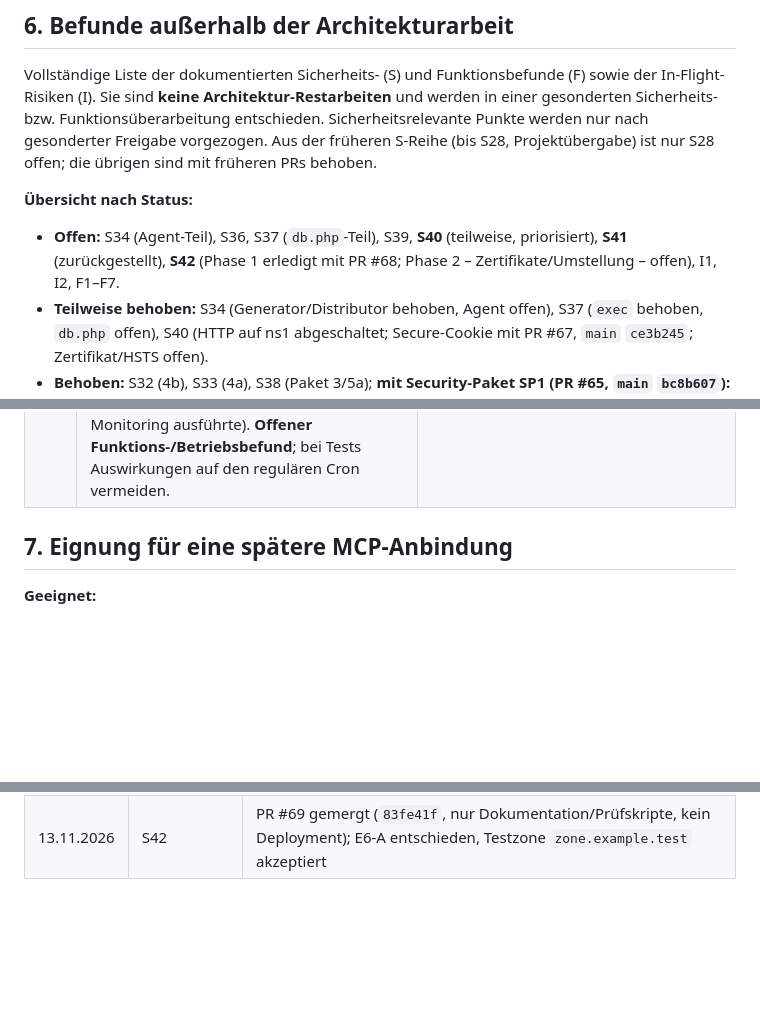
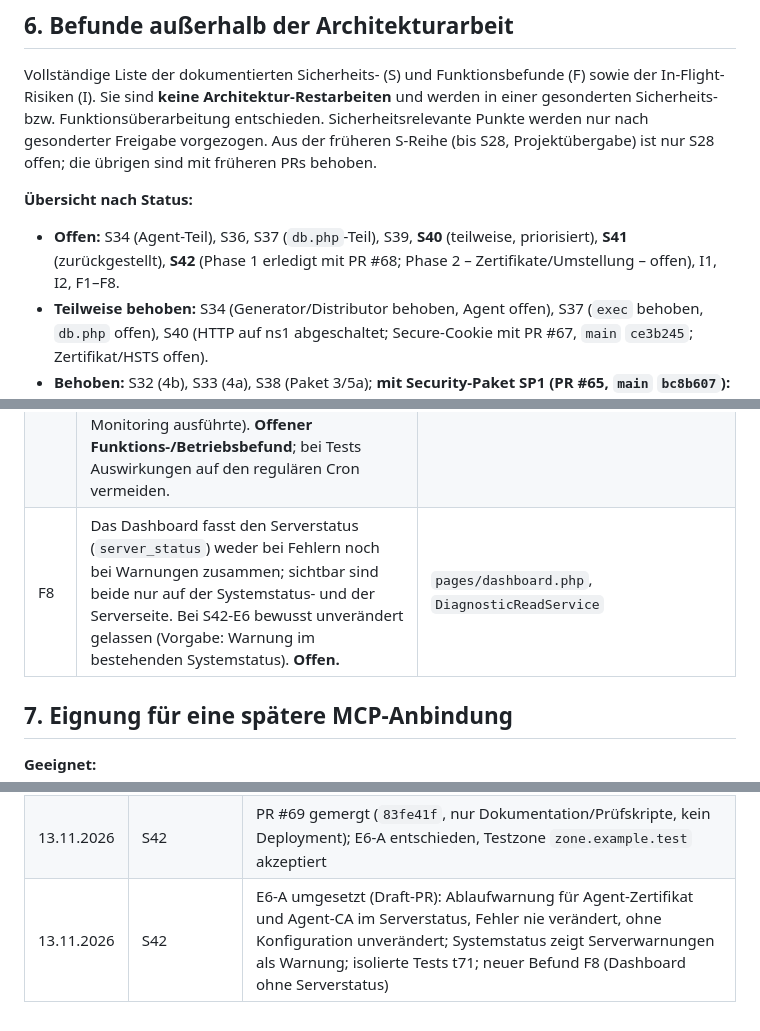
Before and after one commit to Twilight-Networks/dnsmanager, a Markdown page: docs/ARCHITECTURE_CORE.md, 3 parts joined by grey strips. Rendered like a GitHub page; blank space fills up the shorter version.

```diff
--- a/docs/ARCHITECTURE_CORE.md
+++ b/docs/ARCHITECTURE_CORE.md
@@ -280,7 +280,7 @@ Architektur-Restarbeiten** und werden in einer gesonderten Sicherheits- bzw. Fun
 werden nur nach gesonderter Freigabe vorgezogen. Aus der früheren S-Reihe (bis S28, Projektübergabe) ist nur S28 offen; die übrigen sind mit früheren PRs behoben.
 
 **Übersicht nach Status:**
-- **Offen:** S34 (Agent-Teil), S36, S37 (`db.php`-Teil), S39, **S40** (teilweise, priorisiert), **S41** (zurückgestellt), **S42** (Phase 1 erledigt mit PR #68; Phase 2 – Zertifikate/Umstellung – offen), I1, I2, F1–F7.
+- **Offen:** S34 (Agent-Teil), S36, S37 (`db.php`-Teil), S39, **S40** (teilweise, priorisiert), **S41** (zurückgestellt), **S42** (Phase 1 erledigt mit PR #68; Phase 2 – Zertifikate/Umstellung – offen), I1, I2, F1–F8.
 - **Teilweise behoben:** S34 (Generator/Distributor behoben, Agent offen), S37 (`exec` behoben, `db.php` offen), S40 (HTTP auf ns1 abgeschaltet; Secure-Cookie mit PR #67, `main` `ce3b245`; Zertifikat/HSTS offen).
 - **Behoben:** S32 (4b), S33 (4a), S38 (Paket 3/5a); **mit Security-Paket SP1 (PR #65, `main` `bc8b607`):** S29, S30, S31; **mit SP2 (PR #66, `main` `4f37f08`):** S28, S35.
 
@@ -338,6 +338,7 @@ werden nur nach gesonderter Freigabe vorgezogen. Aus der früheren S-Reihe (bis
 | F5 | Update-Seite: Der Fehlerrahmen beginnt immer mit „Verbindung zum Update-Server fehlgeschlagen“ (`update_error`), auch bei ungültiger Antwort; bei Verbindungsfehlern erscheint der Text doppelt (`update_error` + `update_connection_failed`). Nur Darstellung; mit 5d unverändert übernommen. | `pages/update.php` |
 | F6 | Einschränkung „nur ein lokaler Server“ beim Anlegen nicht nachgewiesen race-sicher (kein UNIQUE-Schutz; unter READ COMMITTED keine Gap-Locks; Details 3.1). **Offen.** | `ServerService::createServer` |
 | F7 | Die Sperrnamen (`GET_LOCK`: `dnsmanager_publish_all`, `dnsmanager_monitoring`, Topologie-Lock) gelten serverweit für den MariaDB-Server, nicht je Datenbank. Mehrere Installationen auf demselben Datenbankserver beeinflussen sich gegenseitig (beobachtet in der SP1-Testumgebung: ein Cron-Lauf der Testinstallation wurde übersprungen, während eine isolierte Testinstanz das Monitoring ausführte). **Offener Funktions-/Betriebsbefund**; bei Tests Auswirkungen auf den regulären Cron vermeiden. | `PublishService`, `MonitoringService`, `TopologyLock` |
+| F8 | Das Dashboard fasst den Serverstatus (`server_status`) weder bei Fehlern noch bei Warnungen zusammen; sichtbar sind beide nur auf der Systemstatus- und der Serverseite. Bei S42-E6 bewusst unverändert gelassen (Vorgabe: Warnung im bestehenden Systemstatus). **Offen.** | `pages/dashboard.php`, `DiagnosticReadService` |
 
 ## 7. Eignung für eine spätere MCP-Anbindung
 
@@ -386,3 +387,4 @@ werden nur nach gesonderter Freigabe vorgezogen. Aus der früheren S-Reihe (bis
 | 13.11.2026 | S42 | Phase 2 vorbereitet: Betriebsanleitung überarbeitet (Entscheidungsvorschläge E5–E8, Fehlerklassen Konfiguration/TLS, Risiken, Schrittfolge A–G, Rückweg, Erneuerung, Überwachungsskript); Befehle A–D und Überwachung per Trockenlauf mit Wegwerf-CA auf ns1 geprüft |
 | 13.11.2026 | S42 | Phase-2-Vorbereitung nach Review: E5–E8 eingetragen, `nameConstraints` auf konkrete Namen eingeschränkt (Subtree-Semantik dokumentiert), Prüfskripte mit Exit-Code-Abbruch (`s42-precheck.sh`, `s42-vhost-check.sh`, `s42-nc-negative.sh`), Alarmweg-Optionen E6-A/B/C mit Nachweisverfahren, Testzonen-Vorschlag; Trockenlauf 2 |
 | 13.11.2026 | S42 | PR #69 gemergt (`83fe41f`, nur Dokumentation/Prüfskripte, kein Deployment); E6-A entschieden, Testzone `zone.example.test` akzeptiert |
+| 13.11.2026 | S42 | E6-A umgesetzt (Draft-PR): Ablaufwarnung für Agent-Zertifikat und Agent-CA im Serverstatus, Fehler nie verändert, ohne Konfiguration unverändert; Systemstatus zeigt Serverwarnungen als Warnung; isolierte Tests t71; neuer Befund F8 (Dashboard ohne Serverstatus) |
```
Also changed, not shown: other parts of docs/ARCHITECTURE_CORE.md (+1 -1 lines), docs/AGENT_TLS.md (+24 -7 lines).
